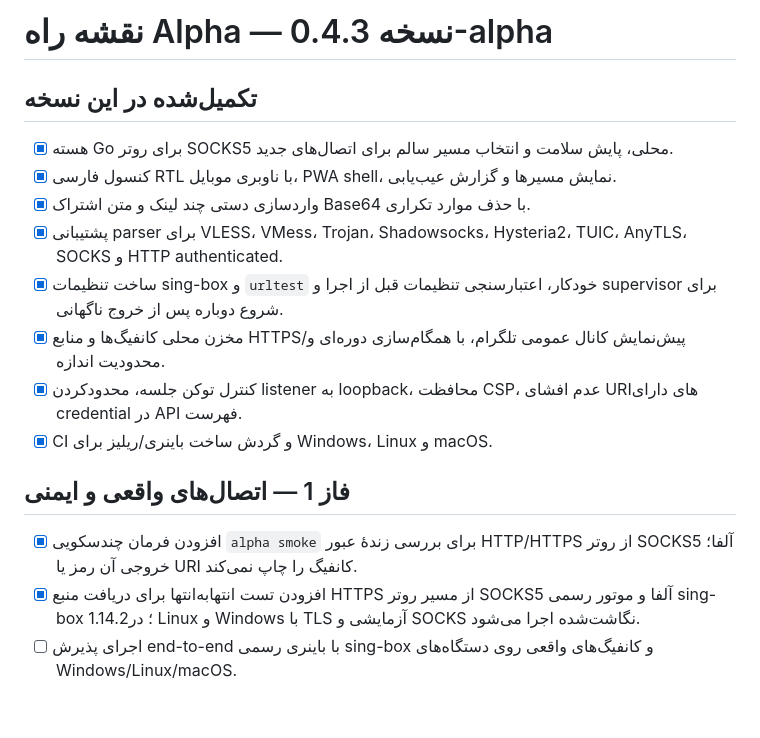
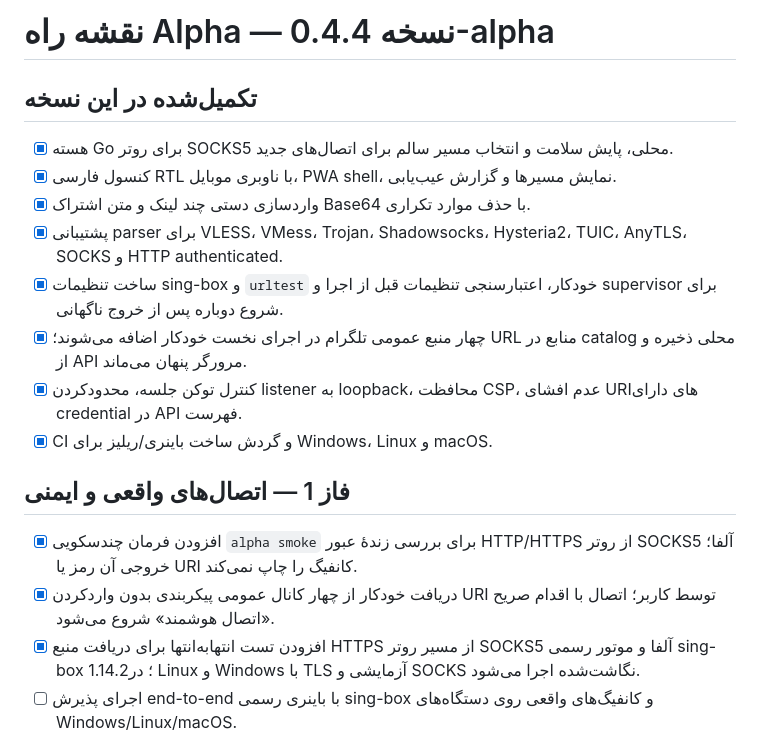
Before and after one commit to Ehsanamn1/alpha, a Markdown page: docs/ROADMAP_FA.md, the part around the change. Drawn GitHub-style; blank space fills up the shorter version.

Commit message:
Document automatic public Telegram source discovery

```diff
--- a/docs/ROADMAP_FA.md
+++ b/docs/ROADMAP_FA.md
@@ -1,4 +1,4 @@
-# نقشه راه Alpha — نسخه 0.4.3-alpha
+# نقشه راه Alpha — نسخه 0.4.4-alpha
 
 ## تکمیل‌شده در این نسخه
 
@@ -7,13 +7,14 @@
 - [x] واردسازی دستی چند لینک و متن اشتراک Base64 با حذف موارد تکراری.
 - [x] پشتیبانی parser برای VLESS، VMess، Trojan، Shadowsocks، Hysteria2، TUIC، AnyTLS، SOCKS و HTTP authenticated.
 - [x] ساخت تنظیمات sing-box و `urltest` خودکار، اعتبارسنجی تنظیمات قبل از اجرا و supervisor برای شروع دوباره پس از خروج ناگهانی.
-- [x] مخزن محلی کانفیگ‌ها و منابع HTTPS/پیش‌نمایش کانال عمومی تلگرام، با همگام‌سازی دوره‌ای و محدودیت اندازه.
+- [x] چهار منبع عمومی تلگرام در اجرای نخست خودکار اضافه می‌شوند؛ URL منابع در catalog محلی ذخیره و از API مرورگر پنهان می‌ماند.
 - [x] کنترل توکن جلسه، محدودکردن listener به loopback، محافظت CSP، عدم افشای URIهای دارای credential در API فهرست.
 - [x] CI و گردش ساخت باینری/ریلیز برای Windows، Linux و macOS.
 
 ## فاز 1 — اتصال‌های واقعی و ایمنی
 
 - [x] افزودن فرمان چندسکویی `alpha smoke` برای بررسی زندهٔ عبور HTTP/HTTPS از روتر SOCKS5 آلفا؛ خروجی آن رمز یا URI کانفیگ را چاپ نمی‌کند.
+- [x] دریافت خودکار از چهار کانال عمومی پیکربندی بدون واردکردن URI توسط کاربر؛ اتصال با اقدام صریح «اتصال هوشمند» شروع می‌شود.
 - [x] افزودن تست انتهابه‌انتها برای دریافت منبع HTTPS از مسیر روتر SOCKS5 آلفا و موتور رسمی sing-box 1.14.2؛ در Linux و Windows با TLS آزمایشی و SOCKS نگاشت‌شده اجرا می‌شود.
 - [ ] اجرای پذیرش end-to-end با باینری رسمی sing-box و کانفیگ‌های واقعی روی دستگاه‌های Windows/Linux/macOS.
 - [x] CI نمونهٔ هشت پروتکل را مقابل sing-box رسمی v1.14.2 اعتبارسنجی می‌کند؛ گونه‌های اختصاصی سرویس‌دهندگان و اتصال به endpointهای واقعی همچنان به آزمون پذیرش میدانی نیاز دارند.
```
